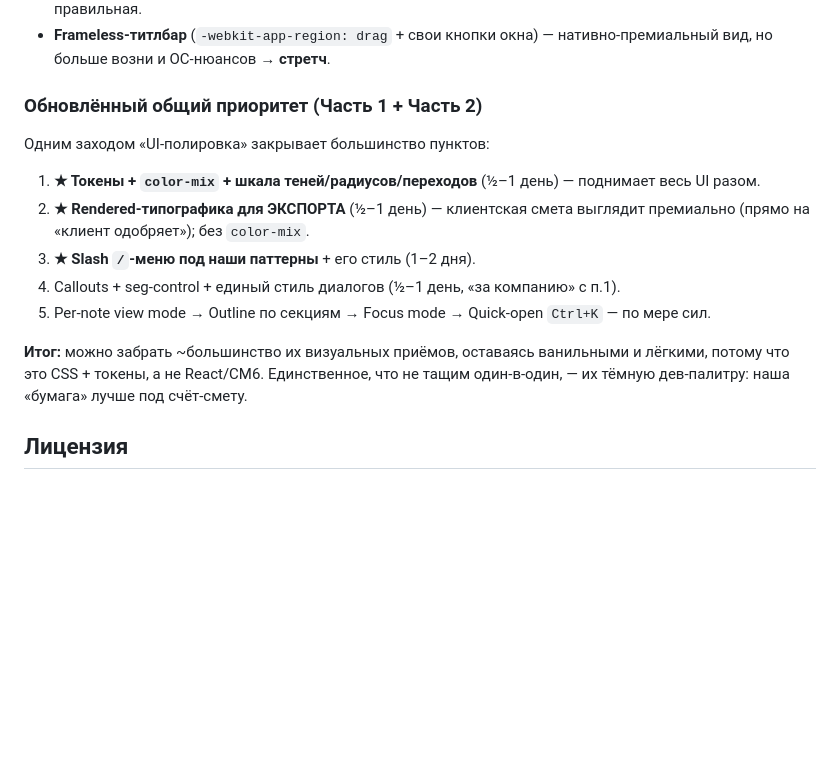
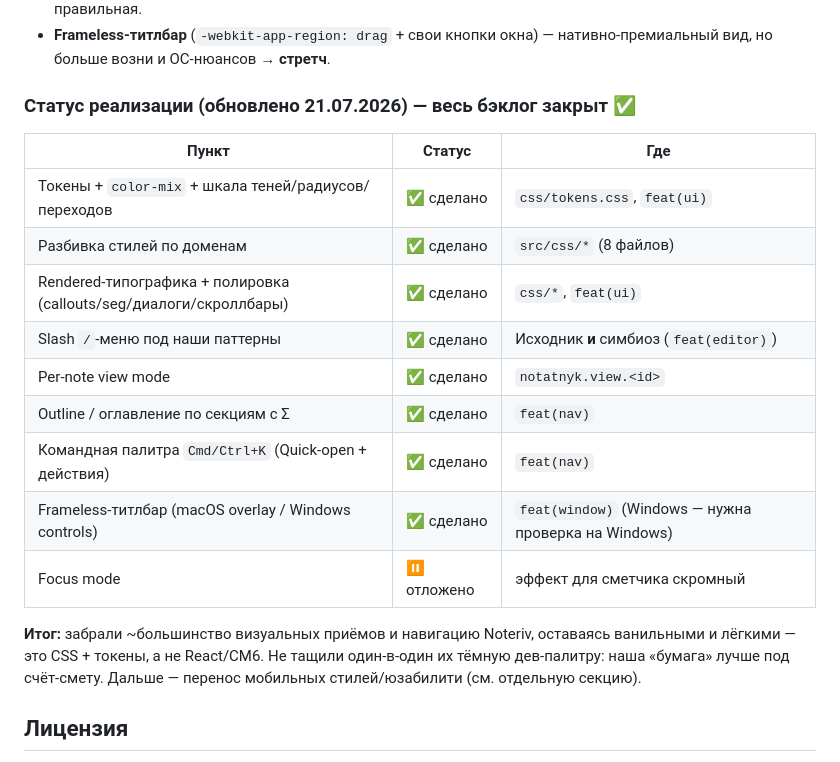
Before and after one commit to drukkhua/Notatnyk, a Markdown page: docs/noteriv-analysis.md, the part around the change. Rendered like a GitHub page; blank space fills up the shorter version.

Commit message:
docs: mark Noteriv-analysis backlog done (all items shipped)
Co-Authored-By: Claude Opus 4.8 <noreply@anthropic.com>

```diff
--- a/docs/noteriv-analysis.md
+++ b/docs/noteriv-analysis.md
@@ -121,17 +121,23 @@ Catppuccin: цветные по уровню заголовки (h1-синий/h
 - **`onMouseDown → preventDefault` на кнопках вставки** — не терять каретку/выделение. Мелочь, но правильная.
 - **Frameless-титлбар** (`-webkit-app-region: drag` + свои кнопки окна) — нативно-премиальный вид, но больше возни и ОС-нюансов → **стретч**.
 
-### Обновлённый общий приоритет (Часть 1 + Часть 2)
-Одним заходом «UI-полировка» закрывает большинство пунктов:
-1. **★ Токены + `color-mix` + шкала теней/радиусов/переходов** (½–1 день) — поднимает весь UI разом.
-2. **★ Rendered-типографика для ЭКСПОРТА** (½–1 день) — клиентская смета выглядит премиально (прямо на «клиент одобряет»); без `color-mix`.
-3. **★ Slash `/`-меню под наши паттерны** + его стиль (1–2 дня).
-4. Callouts + seg-control + единый стиль диалогов (½–1 день, «за компанию» с п.1).
-5. Per-note view mode → Outline по секциям → Focus mode → Quick-open `Ctrl+K` — по мере сил.
+### Статус реализации (обновлено 21.07.2026) — весь бэклог закрыт ✅
 
-**Итог:** можно забрать ~большинство их визуальных приёмов, оставаясь ванильными и лёгкими,
-потому что это CSS + токены, а не React/CM6. Единственное, что не тащим один-в-один, — их
-тёмную дев-палитру: наша «бумага» лучше под счёт-смету.
+| Пункт | Статус | Где |
+|---|---|---|
+| Токены + `color-mix` + шкала теней/радиусов/переходов | ✅ сделано | `css/tokens.css`, `feat(ui)` |
+| Разбивка стилей по доменам | ✅ сделано | `src/css/*` (8 файлов) |
+| Rendered-типографика + полировка (callouts/seg/диалоги/скроллбары) | ✅ сделано | `css/*`, `feat(ui)` |
+| Slash `/`-меню под наши паттерны | ✅ сделано | Исходник **и** симбиоз (`feat(editor)`) |
+| Per-note view mode | ✅ сделано | `notatnyk.view.<id>` |
+| Outline / оглавление по секциям с Σ | ✅ сделано | `feat(nav)` |
+| Командная палитра `Cmd/Ctrl+K` (Quick-open + действия) | ✅ сделано | `feat(nav)` |
+| Frameless-титлбар (macOS overlay / Windows controls) | ✅ сделано | `feat(window)` (Windows — нужна проверка на Windows) |
+| Focus mode | ⏸ отложено | эффект для сметчика скромный |
+
+**Итог:** забрали ~большинство визуальных приёмов и навигацию Noteriv, оставаясь ванильными и
+лёгкими — это CSS + токены, а не React/CM6. Не тащили один-в-один их тёмную дев-палитру: наша
+«бумага» лучше под счёт-смету. Дальше — перенос мобильных стилей/юзабилити (см. отдельную секцию).
 
 ## Лицензия
 
```
